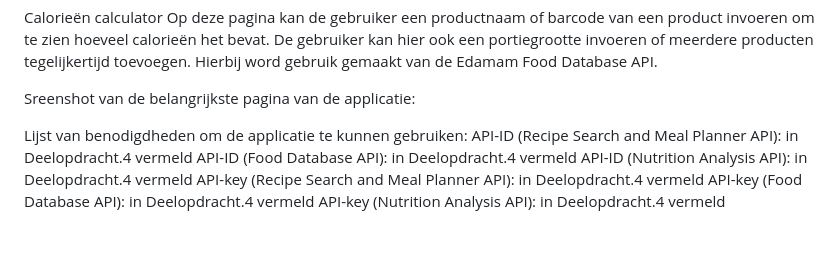
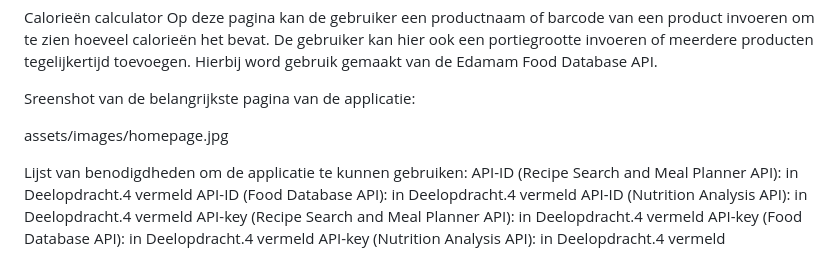
Before and after one commit to MP-WD-2022/End-Assignment-NOVI, a Markdown page: README.md, the part around the change. Rendered like a GitHub page; blank space fills up the shorter version.

```diff
--- a/README.md
+++ b/README.md
@@ -13,6 +13,7 @@ Op deze pagina kan de gebruiker een productnaam of barcode van een product invoe
 
 Sreenshot van de belangrijkste pagina van de applicatie:
 
+assets/images/homepage.jpg
 
 Lijst van benodigdheden om de applicatie te kunnen gebruiken:
 API-ID (Recipe Search and Meal Planner API):	in Deelopdracht.4 vermeld
```
